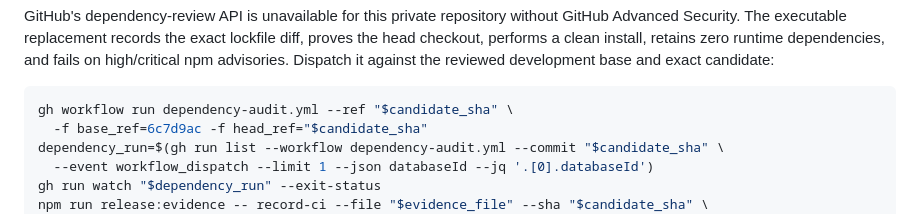
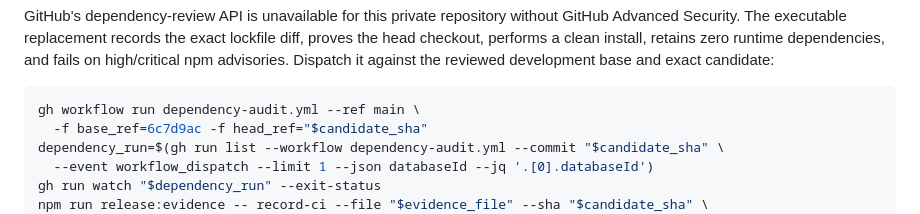
Before and after one commit to KaxyotiK/git-railgun, a Markdown page: docs/RELEASING.md, the part around the change. Drawn GitHub-style.

Commit message:
Fix dependency audit dispatch ref

````diff
--- a/docs/RELEASING.md
+++ b/docs/RELEASING.md
@@ -79,7 +79,7 @@ runtime dependencies, and fails on high/critical npm advisories. Dispatch it
 against the reviewed development base and exact candidate:
 
 ```bash
-gh workflow run dependency-audit.yml --ref "$candidate_sha" \
+gh workflow run dependency-audit.yml --ref main \
   -f base_ref=6c7d9ac -f head_ref="$candidate_sha"
 dependency_run=$(gh run list --workflow dependency-audit.yml --commit "$candidate_sha" \
   --event workflow_dispatch --limit 1 --json databaseId --jq '.[0].databaseId')
````
